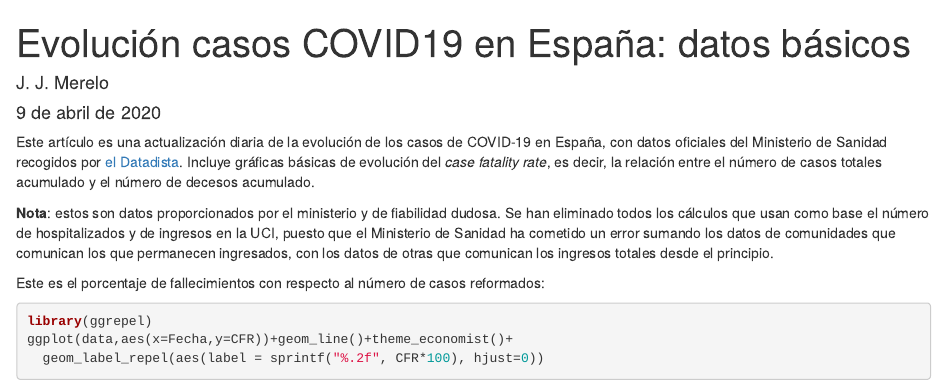
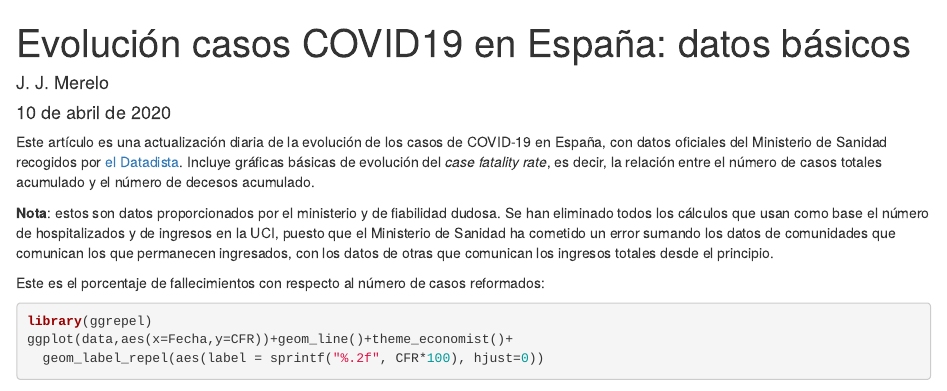
Before and after one commit to JJ/covid-reports, an R Markdown document (covid19-es-base.Rmd): the page in a window 1100 px wide, from its top. Rendered offline with R 4.5, knitr and Pandoc, with nearby package versions; some code elsewhere in the file could not run offline.

Commit message:
Datos básicos

```diff
--- a/covid-19-es.csv
+++ b/covid-19-es.csv
@@ -44,3 +44,4 @@
 "43","2020-04-07",140510,43208,13798,2020-04-07,57006,2020-04-07,140510,5478,2771,743,2996.33333333333,684.666666666667,0.0981994164116433,138888,83504,0.405707778805779,0.641474990872581,0.0671817512877115
 "44","2020-04-08",146690,48021,14555,2020-04-08,62576,2020-04-08,146690,6180,4813,757,3313.66666666667,712.333333333333,0.0992228509100825,144562,84114,0.426586679391915,0.901294498381877,0.0740084307338571
 "45","2020-04-09",152446,52165,15238,2020-04-09,67403,2020-04-09,152446,5756,4144,683,3909.33333333333,727.666666666667,0.0999567059811343,149496,85043,0.442143447515842,0.83860319666435,0.0684309389637872
+"46","2020-04-10",157022,55668,15843,2020-04-10,71511,2020-04-10,157022,4576,3503,605,4153.33333333333,681.666666666667,0.100896689635847,152813,85511,0.45542025958146,0.897727272727273,0.0538080735627859
--- a/covid19-es-base.Rmd
+++ b/covid19-es-base.Rmd
@@ -1,7 +1,7 @@
 ---
 title: "Evolución casos COVID19 en España: datos básicos"
 author: "J. J. Merelo"
-date: "9 de abril de 2020"
+date: "10 de abril de 2020"
 output:
   html_document: default
   pdf_document: default
```
Also changed, not shown: covid-19-es.Rda, covid19-es-base.html.
